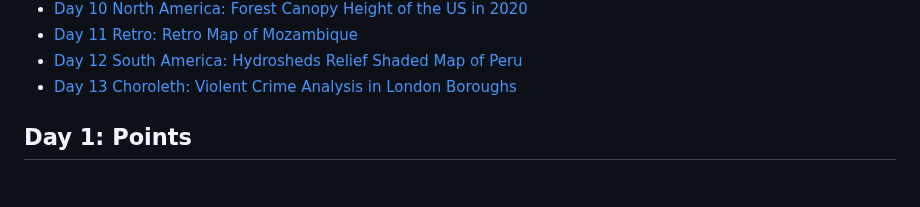
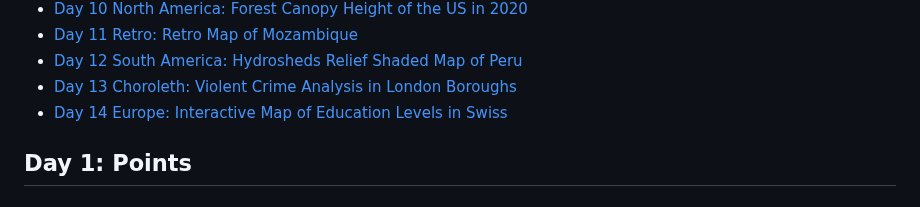
Before and after one commit to BoineeloMoyo/30DayMapChallenge_2023, a Markdown page: README.md, the part around one of its changes. Rendered like a GitHub page.

```diff
--- a/README.md
+++ b/README.md
@@ -18,6 +18,7 @@
 - [Day 11 Retro: Retro Map of Mozambique](#day-11-retro)
 - [Day 12 South America: Hydrosheds Relief Shaded Map of Peru](#day-12-south-america)
 - [Day 13 Choroleth: Violent Crime Analysis in London Boroughs](#day-13-choropleth)
+- [Day 14 Europe: Interactive Map of Education Levels in Swiss](#day-14-europe)
 
 ## Day 1: Points
 ### Botswana Diamond Mines
```
Also changed, not shown: other parts of README.md (+1 -1 lines).
